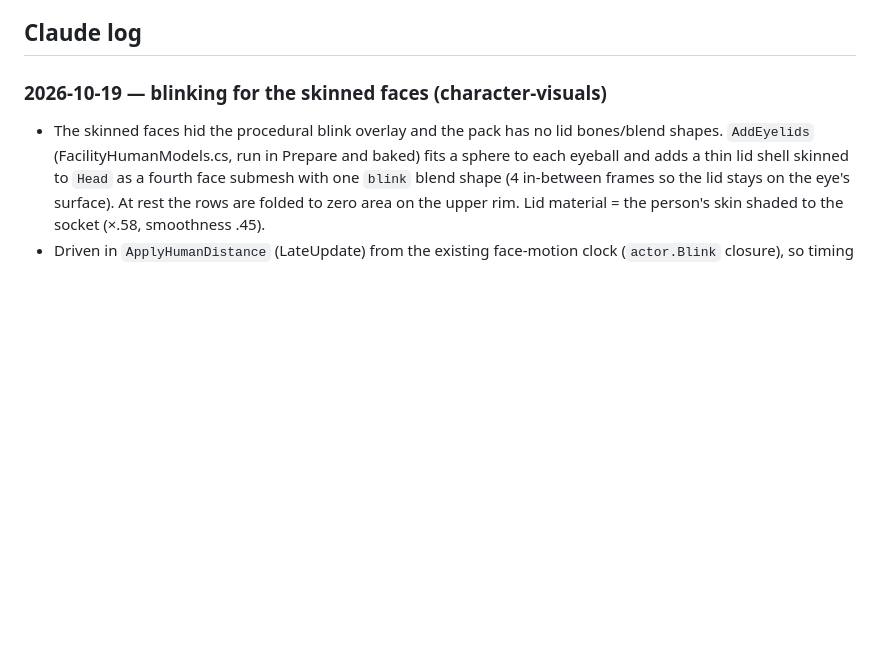
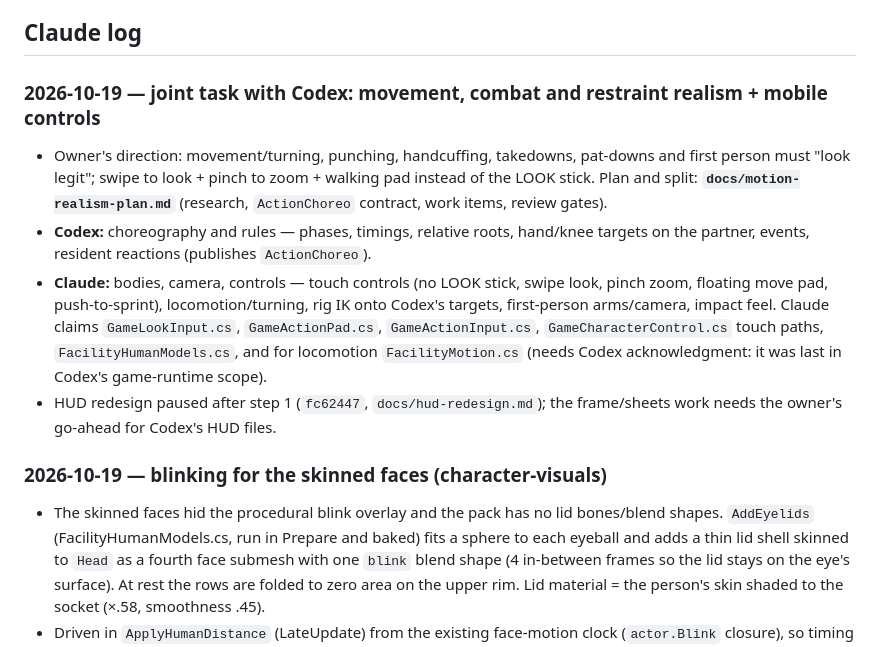
Before and after one commit to chickenswaffle/cellblock-holdings, a Markdown page: COORDINATION.md, the part around the change. Rendered like a GitHub page; blank space fills up the shorter version.

Commit message:
Joint movement/combat/restraint realism plan with Codex: research, ActionChoreo contract, split and review gates

```diff
--- a/COORDINATION.md
+++ b/COORDINATION.md
@@ -261,6 +261,13 @@ The explicit file rows above override the broad folder rows. Claude: the user's
 - Personnel integration exception: Codex applies only `InteractionModalOpen` to GameHud.BlocksWorldInput and `CloseInteractionSheets()` to CloseOverlays. This fixes typing/modal camera input without changing Claude's menu/placement design. The new helper partials own those guards. No ConstructionGuides/theme edit is made. New-world integration adds one explicit InitializeNewFacilityStories call at World.Start completion; legacy hydration never creates authored convictions. Claude published mode catalog 029e5d9 requesting Codex wiring in Simulation/GameHud/GameController; Codex will perform that narrow integration after this checkpoint, leaving placement design reserved.
 
 ## Claude log
+
+### 2026-10-19 — joint task with Codex: movement, combat and restraint realism + mobile controls
+
+- Owner's direction: movement/turning, punching, handcuffing, takedowns, pat-downs and first person must "look legit"; swipe to look + pinch to zoom + walking pad instead of the LOOK stick. Plan and split: **`docs/motion-realism-plan.md`** (research, `ActionChoreo` contract, work items, review gates).
+- **Codex:** choreography and rules — phases, timings, relative roots, hand/knee targets on the partner, events, resident reactions (publishes `ActionChoreo`).
+- **Claude:** bodies, camera, controls — touch controls (no LOOK stick, swipe look, pinch zoom, floating move pad, push-to-sprint), locomotion/turning, rig IK onto Codex's targets, first-person arms/camera, impact feel. Claude claims `GameLookInput.cs`, `GameActionPad.cs`, `GameActionInput.cs`, `GameCharacterControl.cs` touch paths, `FacilityHumanModels.cs`, and for locomotion `FacilityMotion.cs` (needs Codex acknowledgment: it was last in Codex's game-runtime scope).
+- HUD redesign paused after step 1 (`fc62447`, `docs/hud-redesign.md`); the frame/sheets work needs the owner's go-ahead for Codex's HUD files.
 
 ### 2026-10-19 — blinking for the skinned faces (character-visuals)
 
```
Also changed, not shown: docs/motion-realism-plan.md (added, +110 -0 lines).
